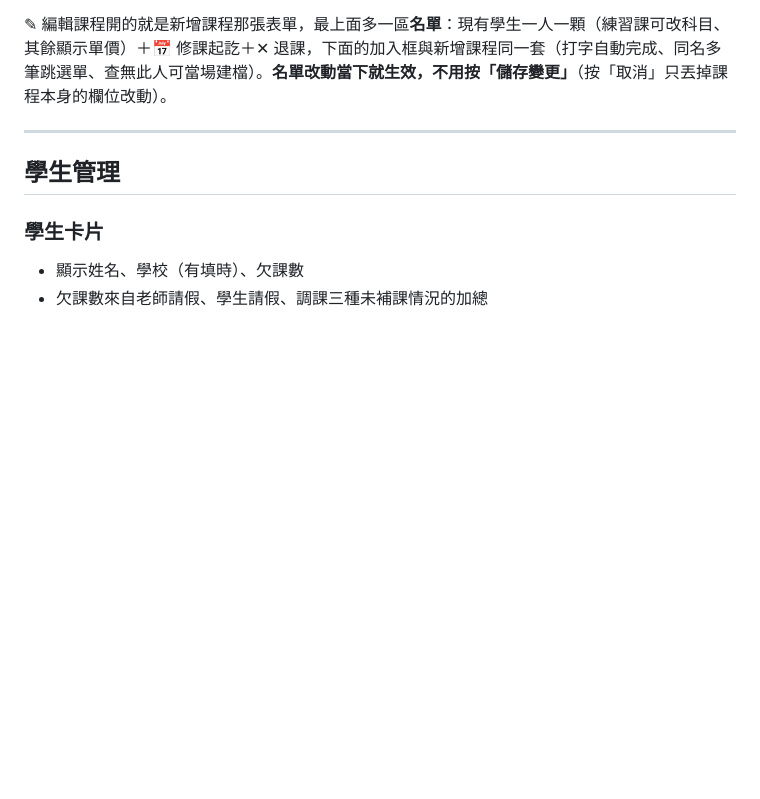
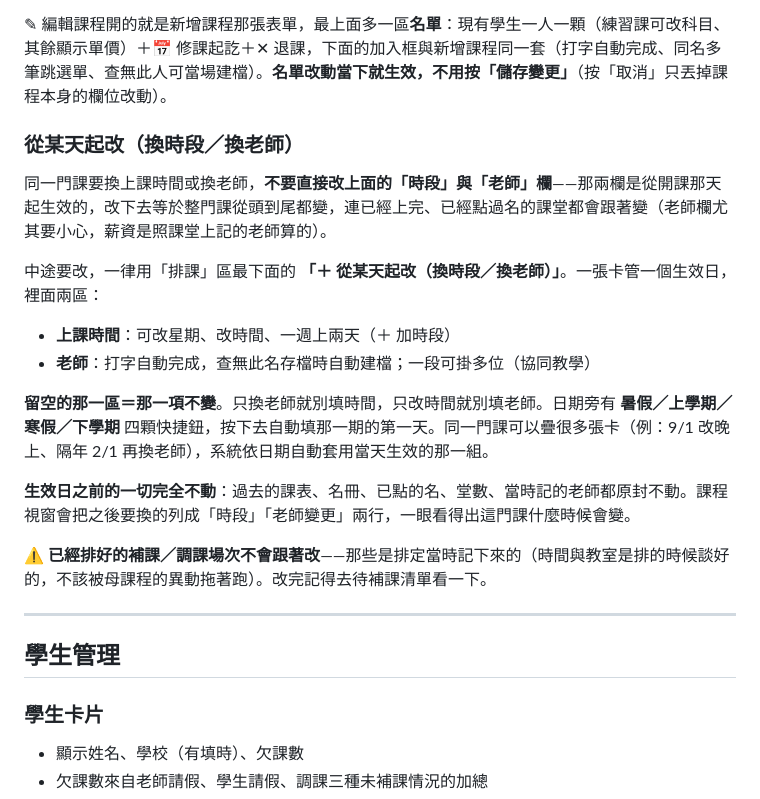
Before and after one commit to jyunz47/hobe-system, a Markdown page: mds/功能說明.md, the part around one of its changes. GitHub-like rendering; blank space fills up the shorter version.

```diff
--- a/mds/功能說明.md
+++ b/mds/功能說明.md
@@ -411,6 +446,21 @@
 建好的課在「課程管理」頁的週課表總覽顯示（同一門課只顯示一張卡）。**點卡開的視窗只給看**：類型、時段、老師、教室、科目、收費、老師費率、名單一次列完（沒填的欄位不出現）；要改任何東西（含加退學生、修課起訖）按視窗裡的 **✎ 編輯課程**，刪課按 🗑 刪除課程。
 
 ✎ 編輯課程開的就是新增課程那張表單，最上面多一區**名單**：現有學生一人一顆（練習課可改科目、其餘顯示單價）＋📅 修課起訖＋✕ 退課，下面的加入框與新增課程同一套（打字自動完成、同名多筆跳選單、查無此人可當場建檔）。**名單改動當下就生效，不用按「儲存變更」**（按「取消」只丟掉課程本身的欄位改動）。
+
+### 從某天起改（換時段／換老師）
+
+同一門課要換上課時間或換老師，**不要直接改上面的「時段」與「老師」欄**——那兩欄是從開課那天起生效的，改下去等於整門課從頭到尾都變，連已經上完、已經點過名的課堂都會跟著變（老師欄尤其要小心，薪資是照課堂上記的老師算的）。
+
+中途要改，一律用「排課」區最下面的 **「＋ 從某天起改（換時段／換老師）」**。一張卡管一個生效日，裡面兩區：
+
+- **上課時間**：可改星期、改時間、一週上兩天（＋ 加時段）
+- **老師**：打字自動完成，查無此名存檔時自動建檔；一段可掛多位（協同教學）
+
+**留空的那一區＝那一項不變**。只換老師就別填時間，只改時間就別填老師。日期旁有 **暑假／上學期／寒假／下學期** 四顆快捷鈕，按下去自動填那一期的第一天。同一門課可以疊很多張卡（例：9/1 改晚上、隔年 2/1 再換老師），系統依日期自動套用當天生效的那一組。
+
+**生效日之前的一切完全不動**：過去的課表、名冊、已點的名、堂數、當時記的老師都原封不動。課程視窗會把之後要換的列成「時段」「老師變更」兩行，一眼看得出這門課什麼時候會變。
+
+⚠️ **已經排好的補課／調課場次不會跟著改**——那些是排定當時記下來的（時間與教室是排的時候談好的，不該被母課程的異動拖著跑）。改完記得去待補課清單看一下。
 
 ---
 
```
Also changed, not shown: other parts of mds/功能說明.md (+36 -1 lines).
